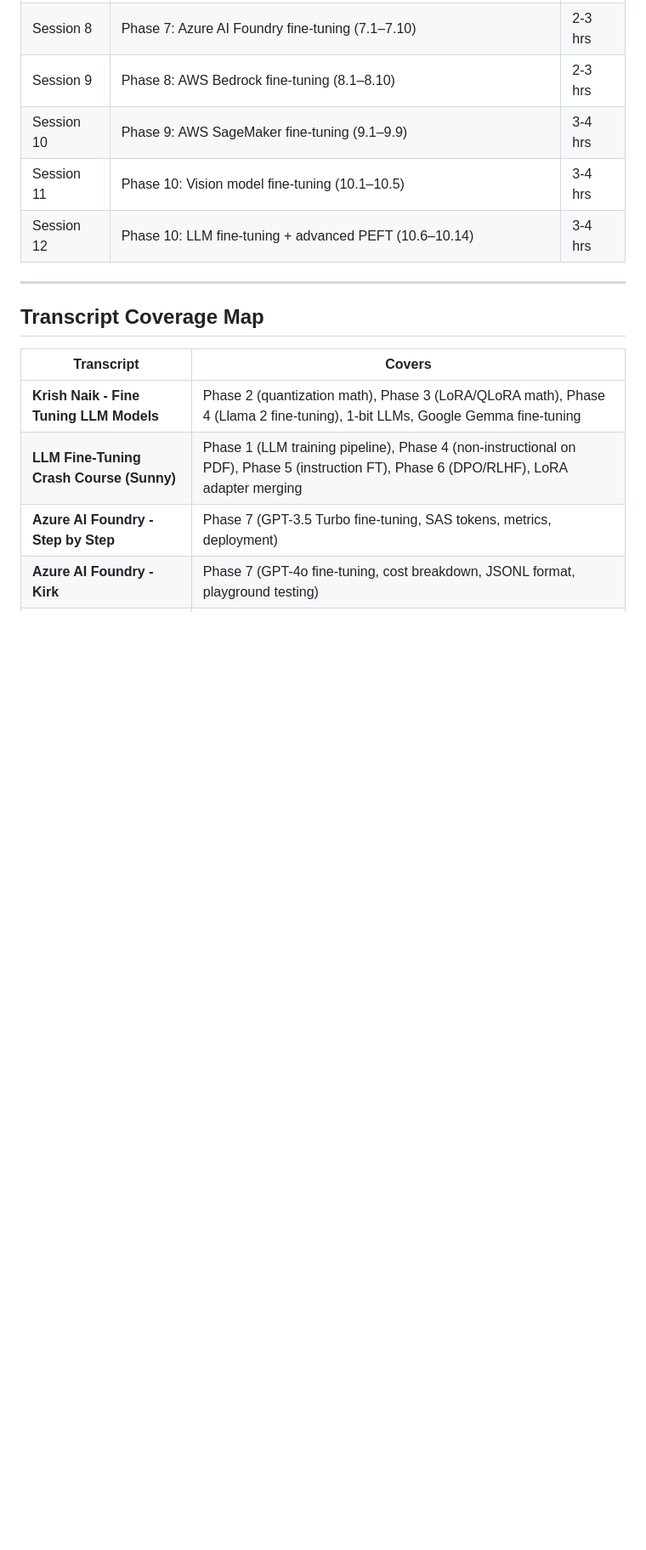
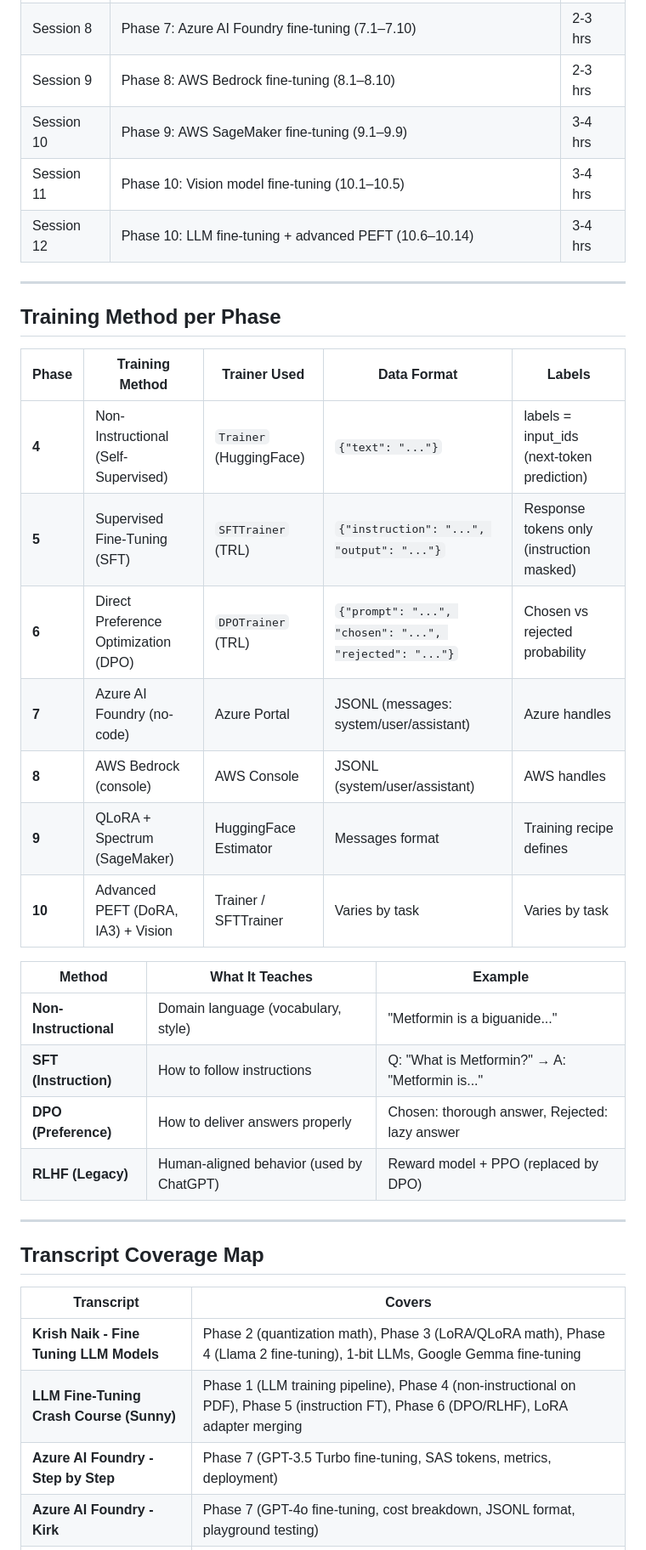
Before and after one commit to ashokmulchandani/Fine_tuning-ML-Pipleine--Synthetic_Data-Ashok-1, a Markdown page: FINETUNING_PLAN.md, the part around the change. Shown at 85% size. Rendered like a GitHub page; blank space fills up the shorter version.

Commit message:
Add Training Method per Phase table — Trainer vs SFTTrainer vs DPOTrainer
Co-Authored-By: Claude <noreply@anthropic.com>

```diff
--- a/FINETUNING_PLAN.md
+++ b/FINETUNING_PLAN.md
@@ -248,6 +248,27 @@ A complete fine-tuning learning plan covering theory, hands-on practice across m
 
 ---
 
+## Training Method per Phase
+
+| Phase | Training Method | Trainer Used | Data Format | Labels |
+|-------|----------------|--------------|-------------|--------|
+| **4** | Non-Instructional (Self-Supervised) | `Trainer` (HuggingFace) | `{"text": "..."}` | labels = input_ids (next-token prediction) |
+| **5** | Supervised Fine-Tuning (SFT) | `SFTTrainer` (TRL) | `{"instruction": "...", "output": "..."}` | Response tokens only (instruction masked) |
+| **6** | Direct Preference Optimization (DPO) | `DPOTrainer` (TRL) | `{"prompt": "...", "chosen": "...", "rejected": "..."}` | Chosen vs rejected probability |
+| **7** | Azure AI Foundry (no-code) | Azure Portal | JSONL (messages: system/user/assistant) | Azure handles |
+| **8** | AWS Bedrock (console) | AWS Console | JSONL (system/user/assistant) | AWS handles |
+| **9** | QLoRA + Spectrum (SageMaker) | HuggingFace Estimator | Messages format | Training recipe defines |
+| **10** | Advanced PEFT (DoRA, IA3) + Vision | Trainer / SFTTrainer | Varies by task | Varies by task |
+
+| Method | What It Teaches | Example |
+|--------|----------------|---------|
+| **Non-Instructional** | Domain language (vocabulary, style) | "Metformin is a biguanide..." |
+| **SFT (Instruction)** | How to follow instructions | Q: "What is Metformin?" → A: "Metformin is..." |
+| **DPO (Preference)** | How to deliver answers properly | Chosen: thorough answer, Rejected: lazy answer |
+| **RLHF (Legacy)** | Human-aligned behavior (used by ChatGPT) | Reward model + PPO (replaced by DPO) |
+
+---
+
 ## Transcript Coverage Map
 
 | Transcript | Covers |
```
